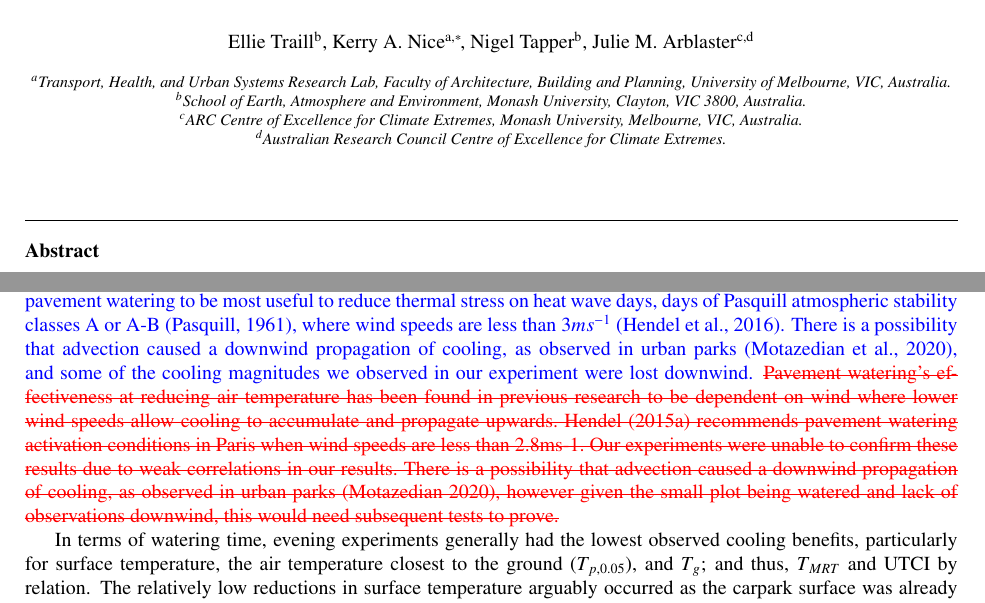
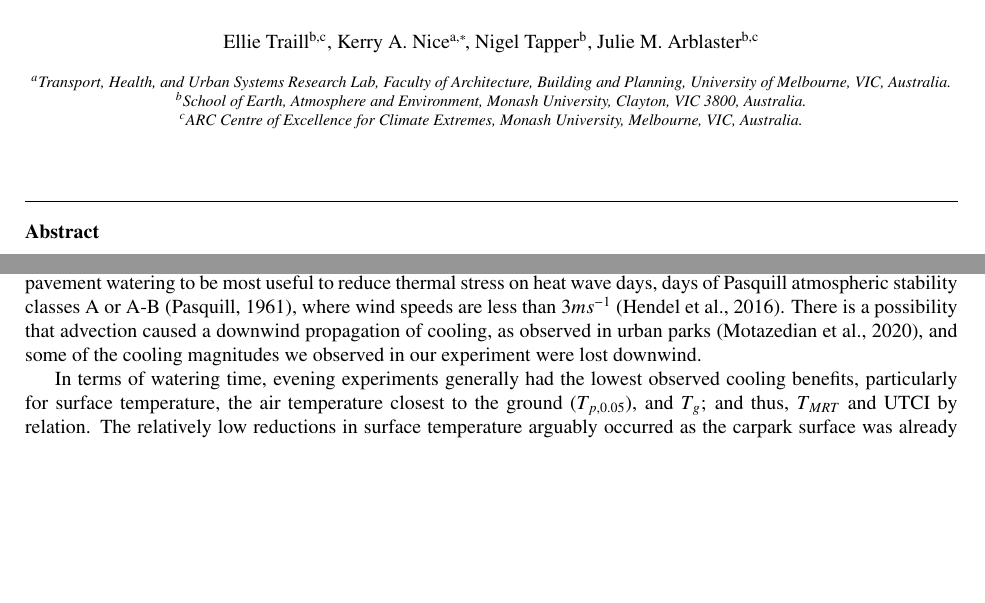
Before and after one commit to mothlight/PavementWatering, a LaTeX paper (PavementWatering-R2.tex): two parts of pages 1 and 12 of 31, joined at a grey line, cut at the place of the change, the shorter picture padded with empty space. Compiled offline with pdfLaTeX.

Commit message:
Updated without track changes

```diff
--- a/PavementWatering-R2.tex
+++ b/PavementWatering-R2.tex
@@ -57,8 +57,8 @@
 \usepackage{tikz}
 
 %track changes on
-\newcommand{\add}[1]{\textcolor{blue}{#1}}
-\newcommand{\remove}[1]{\textcolor{red}{\st{#1}}}
+%\newcommand{\add}[1]{\textcolor{blue}{#1}}
+%\newcommand{\remove}[1]{\textcolor{red}{\st{#1}}}
 %track changes off
 %\newcommand{\add}[1]{\textcolor{black}{#1}}
 %\newcommand{\remove}[1]{\textcolor{red}{\st{}}}
@@ -86,18 +86,18 @@
 
 \title{Pavement watering as an urban heat mitigation technique}
 
-\author[monash]{Ellie Traill}
+\author[monash,arcmonash]{Ellie Traill}
 \author[melb]{Kerry~A.~Nice\corref{cor1}}
 \cortext[cor1]{Principal corresponding author}
 \ead{kerry.nice@unimelb.edu.au}
 
 \author[monash]{Nigel Tapper}
-\author[arcmonash,arccoe]{Julie M. Arblaster}
+\author[monash,arcmonash]{Julie M. Arblaster}
 
 \address[melb]{Transport, Health, and Urban Systems Research Lab, Faculty of Architecture, Building and Planning, University of Melbourne, VIC, Australia.}
 \address[monash]{School of Earth, Atmosphere and Environment, Monash University, Clayton, VIC 3800, Australia.}
 \address[arcmonash]{ARC Centre of Excellence for Climate Extremes, Monash University, Melbourne, VIC, Australia.}
-\address[arccoe]{Australian Research Council Centre of Excellence for Climate Extremes.}
+%\address[arccoe]{Australian Research Council Centre of Excellence for Climate Extremes.}
 
 
 
@@ -372,8 +374,7 @@ These differences between the control and experimental air temperature observati
 
 Therefore, the impact of pavement watering was deduced by comparing differences relative to the mean of the dry period. This is still not ideal, as it involves assuming that the `natural' difference during an experiment remains stationary. However, this was considered necessary, as using uncorrected data would result in overestimating or underestimating the impact of watering, depending on the initial bias. Indeed, given the alignment of results, for example the cooling impact decreasing with temperature height, it is considered an adequate representation of the impact of pavement watering.
 
-\add{Our experiments were unable to confirm whether cooling impacts are dependent on wind speeds, due to weak correlations in our results, a small observational area being watered, and a lack of observations downwind. \cite{Hendel2015a} only conducted their experiments on days where wind speeds were less than 2.8$ms^{-1}$ and recommended pavement watering to be most useful to reduce thermal stress on heat wave days, days of Pasquill atmospheric stability classes A or A-B \citep{Pasquill1961}, where wind speeds are less than 3$ms^{-1}$ \citep{Hendel2016}. There is a possibility that advection caused a downwind propagation of cooling, as observed in urban parks \citep{Motazedian2020}, and some of the cooling magnitudes we observed in our experiment were lost downwind.}
-\remove{Pavement watering's effectiveness at reducing air temperature has been found in previous research to be dependent on wind where lower wind speeds allow cooling to accumulate and propagate upwards. Hendel (2015a) recommends pavement watering activation conditions in Paris when wind speeds are less than 2.8ms-1. Our experiments were unable to confirm these results due to weak correlations in our results. There is a possibility that advection caused a downwind propagation of cooling, as observed in urban parks (Motazedian 2020), however given the small plot being watered and lack of observations downwind, this would need subsequent tests to prove.}
+Our experiments were unable to confirm whether cooling impacts are dependent on wind speeds, due to weak correlations in our results, a small observational area being watered, and a lack of observations downwind. \cite{Hendel2015a} only conducted their experiments on days where wind speeds were less than 2.8$ms^{-1}$ and recommended pavement watering to be most useful to reduce thermal stress on heat wave days, days of Pasquill atmospheric stability classes A or A-B \citep{Pasquill1961}, where wind speeds are less than 3$ms^{-1}$ \citep{Hendel2016}. There is a possibility that advection caused a downwind propagation of cooling, as observed in urban parks \citep{Motazedian2020}, and some of the cooling magnitudes we observed in our experiment were lost downwind.
 
 In terms of watering time, evening experiments generally had the lowest observed cooling benefits, particularly for surface temperature, the air temperature closest to the ground ($T_{p,0.05}$), and \gls{tg}; and thus, \gls{Tmrt} and \gls{utci} by relation. The relatively low reductions in surface temperature arguably occurred as the carpark surface was already cooling down due to the lack of \gls{Kdown}, and likely influenced evening $T_{p,0.05}$ and \gls{tg}. Indeed, \cite{Takebayashi2021} found that the cooling effect of pavement watering on surface temperature was generally greater the hotter the surface temperature was, which was also reflected in this study. However, there does not appear to be a clear relationship between surface temperature and air temperature other than at 0.05m in the evening, potentially due to the stronger heat turbulence during the day and the evident influence of horizontal advection.
 
```
Also changed, not shown: PavementWatering-R2.tex (15 more changed lines).
